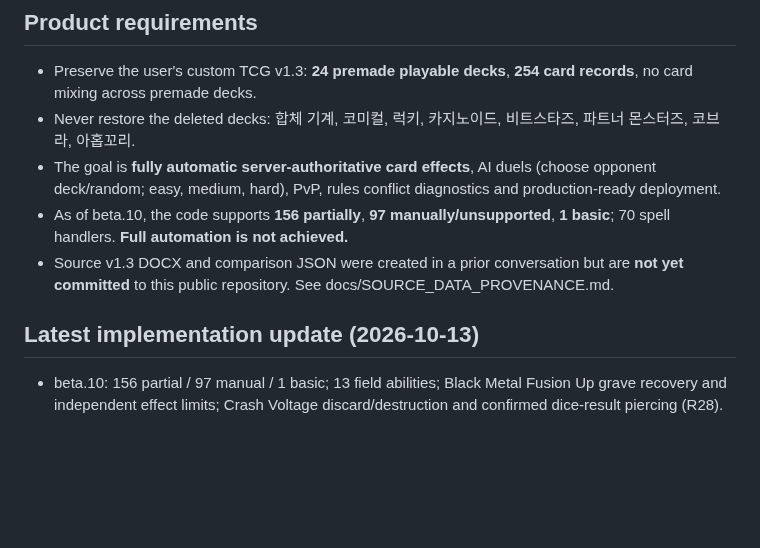
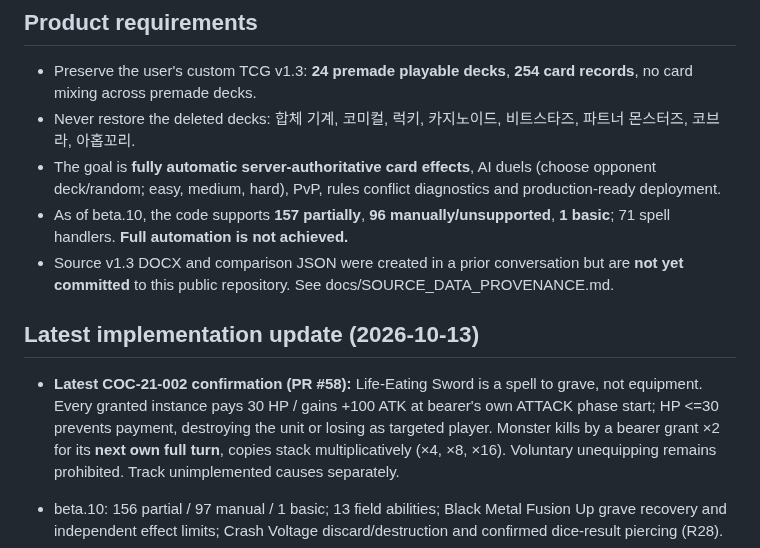
Before and after one commit to lesesang/Combine-of-Cards, a Markdown page: AGENTS.md, the part around the change. Drawn GitHub-style; blank space fills up the shorter version.

Commit message:
docs: confirm sword ATTACK timing, next-own-turn x2 stacking and remaining partial effects

```diff
--- a/AGENTS.md
+++ b/AGENTS.md
@@ -18,10 +18,12 @@ This file is for a new coding assistant taking over the repository after the 202
 - Preserve the user's custom TCG v1.3: **24 premade playable decks**, **254 card records**, no card mixing across premade decks.
 - Never restore the deleted decks: 합체 기계, 코미컬, 럭키, 카지노이드, 비트스타즈, 파트너 몬스터즈, 코브라, 아홉꼬리.
 - The goal is **fully automatic server-authoritative card effects**, AI duels (choose opponent deck/random; easy, medium, hard), PvP, rules conflict diagnostics and production-ready deployment.
-- As of beta.10, the code supports **156 partially**, **97 manually/unsupported**, **1 basic**; 70 spell handlers. **Full automation is not achieved.**
+- As of beta.10, the code supports **157 partially**, **96 manually/unsupported**, **1 basic**; 71 spell handlers. **Full automation is not achieved.**
 - Source v1.3 DOCX and comparison JSON were created in a prior conversation but are **not yet committed** to this public repository. See docs/SOURCE_DATA_PROVENANCE.md.
 
 ## Latest implementation update (2026-10-13)
+
+- **Latest COC-21-002 confirmation (PR #58):** Life-Eating Sword is a spell to grave, not equipment. Every granted instance pays 30 HP / gains +100 ATK at bearer\'s own ATTACK phase start; HP <=30 prevents payment, destroying the unit or losing as targeted player. Monster kills by a bearer grant ×2 for its **next own full turn**, copies stack multiplicatively (×4, ×8, ×16). Voluntary unequipping remains prohibited. Track unimplemented causes separately.
 
 - beta.10: 156 partial / 97 manual / 1 basic; 13 field abilities; Black Metal Fusion Up grave recovery and independent effect limits; Crash Voltage discard/destruction and confirmed dice-result piercing (R28).
 - **R05/R06/R07/R08/R09/R10/R11/R12/R13/R21/R22/R23/R24/R25/R28/R29/R30 were user-approved 2026-10-13**: see docs/RULINGS_CONFIRMED_2026-10-13.md. Never describe these 17 as open. Some confirmed behavior (notably R22 response window and all R05 token paths) remains incompletely implemented.
```
